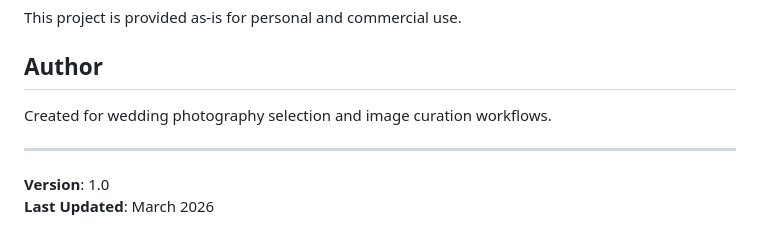
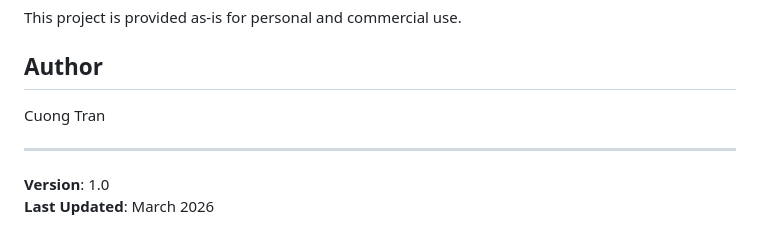
Before and after one commit to tdhcuong/Wedding-Image-Selection, a Markdown page: README.md, the part around the change. Drawn GitHub-style.

Commit message:
Initial commit: Wedding Image Selection App

```diff
--- a/README.md
+++ b/README.md
@@ -209,7 +209,7 @@ This project is provided as-is for personal and commercial use.
 
 ## Author
 
-Created for wedding photography selection and image curation workflows.
+Cuong Tran
 
 ---
 
```
